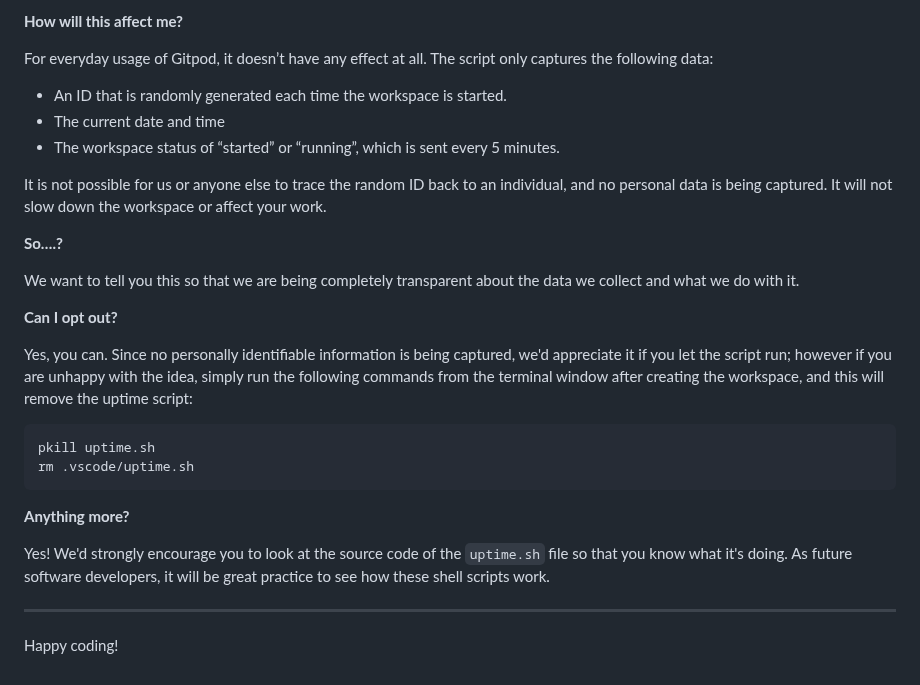
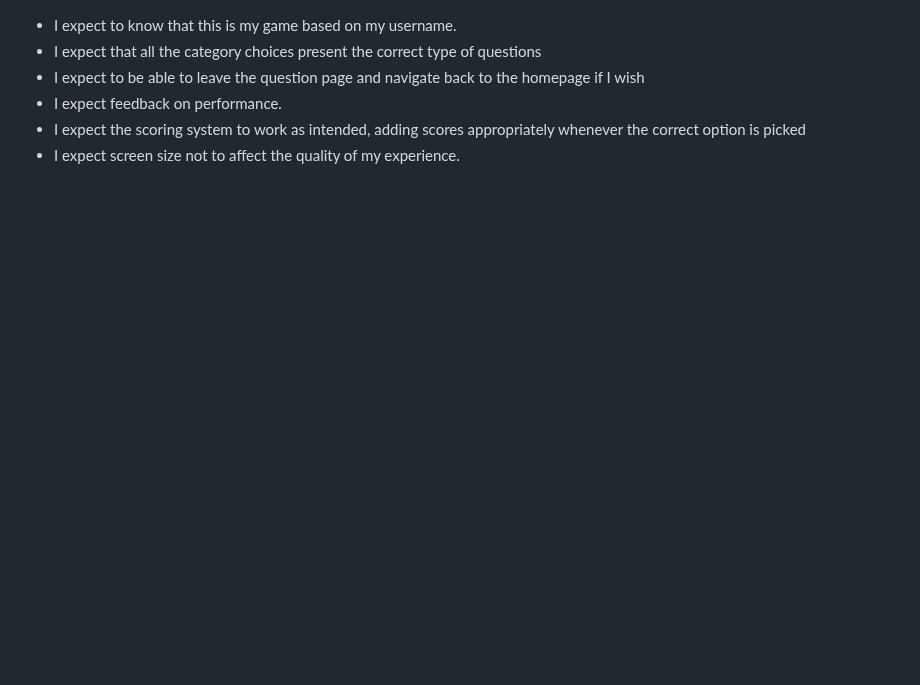
Before and after one commit to Shaf8808/javascript-quiz, a Markdown page: README.md, the part around one of its changes. GitHub-like rendering; blank space fills up the shorter version.

Commit message:
Update readme doc

````diff
--- a/README.md
+++ b/README.md
@@ -79,30 +72,6 @@ It will help us to calculate how many running workspaces there are at any one ti
-**How will this affect me?**
-
-For everyday usage of Gitpod, it doesn’t have any effect at all. The script only captures the following data:
-
-- An ID that is randomly generated each time the workspace is started.
-- The current date and time
-- The workspace status of “started” or “running”, which is sent every 5 minutes.
-
-It is not possible for us or anyone else to trace the random ID back to an individual, and no personal data is being captured. It will not slow down the workspace or affect your work.
-
-**So….?**
-
-We want to tell you this so that we are being completely transparent about the data we collect and what we do with it.
-
-**Can I opt out?**
-
-Yes, you can. Since no personally identifiable information is being captured, we'd appreciate it if you let the script run; however if you are unhappy with the idea, simply run the following commands from the terminal window after creating the workspace, and this will remove the uptime script:
-
-```
-pkill uptime.sh
-rm .vscode/uptime.sh
-```
-
-**Anything more?**
-
-Yes! We'd strongly encourage you to look at the source code of the `uptime.sh` file so that you know what it's doing. As future software developers, it will be great practice to see how these shell scripts work.
-
----
-
-Happy coding!
+* I expect to know that this is my game based on my username.
+* I expect that all the category choices present the correct type of questions
+* I expect to be able to leave the question page and navigate back to the homepage if I wish
+* I expect feedback on performance.
+* I expect the scoring system to work as intended, adding scores appropriately whenever the correct option is picked
+* I expect screen size not to affect the quality of my experience.
````
Also changed, not shown: other parts of README.md (+55 -62 lines).
